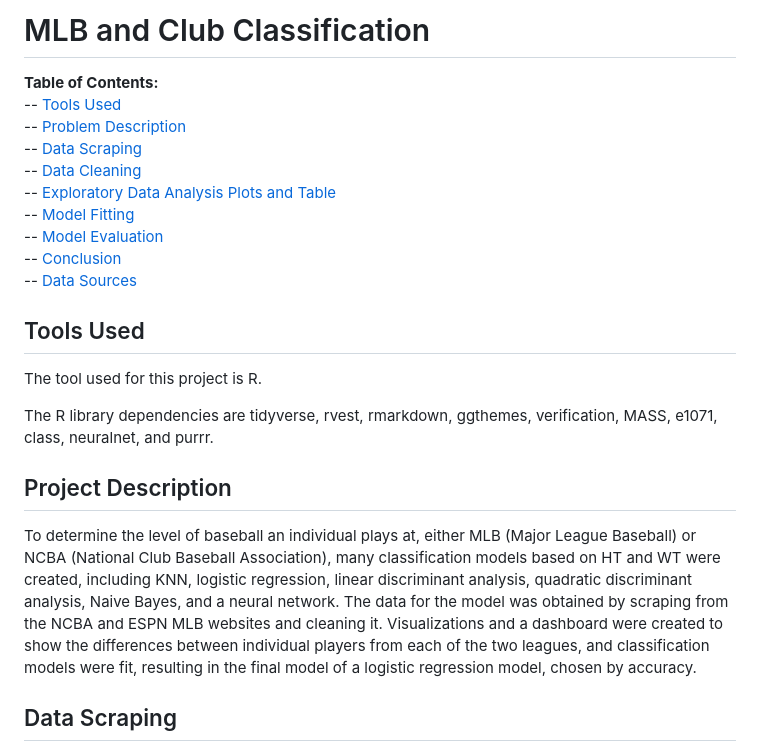
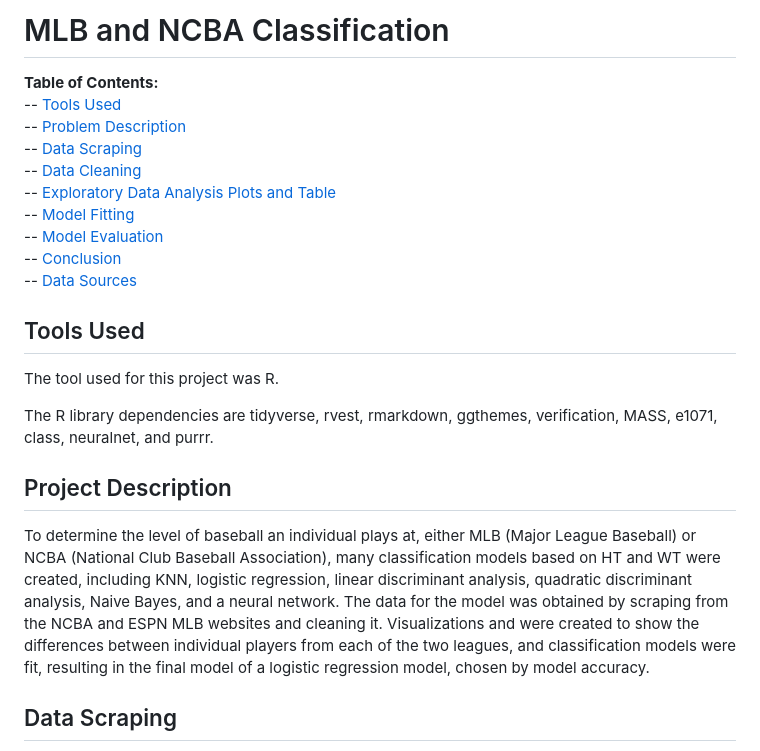
Before and after one commit to jadenth0mas/mlb_ncba_analysis, a Markdown page: README.md, the part around the change. Drawn GitHub-style.

```diff
--- a/README.md
+++ b/README.md
@@ -1,4 +1,4 @@
-# MLB and Club Classification
+# MLB and NCBA Classification
 
 **Table of Contents:**<br>
 -- [Tools Used](#item-one)<br>
@@ -16,7 +16,7 @@
 
 ## Tools Used
 
-The tool used for this project is R.
+The tool used for this project was R.
 
 The R library dependencies are tidyverse, rvest, rmarkdown, ggthemes, verification, MASS, e1071, class, neuralnet, and purrr.
 
@@ -25,7 +25,7 @@ The R library dependencies are tidyverse, rvest, rmarkdown, ggthemes, verificati
 
 ## Project Description
 
-To determine the level of baseball an individual plays at, either MLB (Major League Baseball) or NCBA (National Club Baseball Association), many classification models based on HT and WT were created, including KNN, logistic regression, linear discriminant analysis, quadratic discriminant analysis, Naive Bayes, and a neural network. The data for the model was obtained by scraping from the NCBA and ESPN MLB websites and cleaning it. Visualizations and a dashboard were created to show the differences between individual players from each of the two leagues, and classification models were fit, resulting in the final model of a logistic regression model, chosen by accuracy.
+To determine the level of baseball an individual plays at, either MLB (Major League Baseball) or NCBA (National Club Baseball Association), many classification models based on HT and WT were created, including KNN, logistic regression, linear discriminant analysis, quadratic discriminant analysis, Naive Bayes, and a neural network. The data for the model was obtained by scraping from the NCBA and ESPN MLB websites and cleaning it. Visualizations and were created to show the differences between individual players from each of the two leagues, and classification models were fit, resulting in the final model of a logistic regression model, chosen by model accuracy.
 
 
 <a id="item-three"></a>
```
